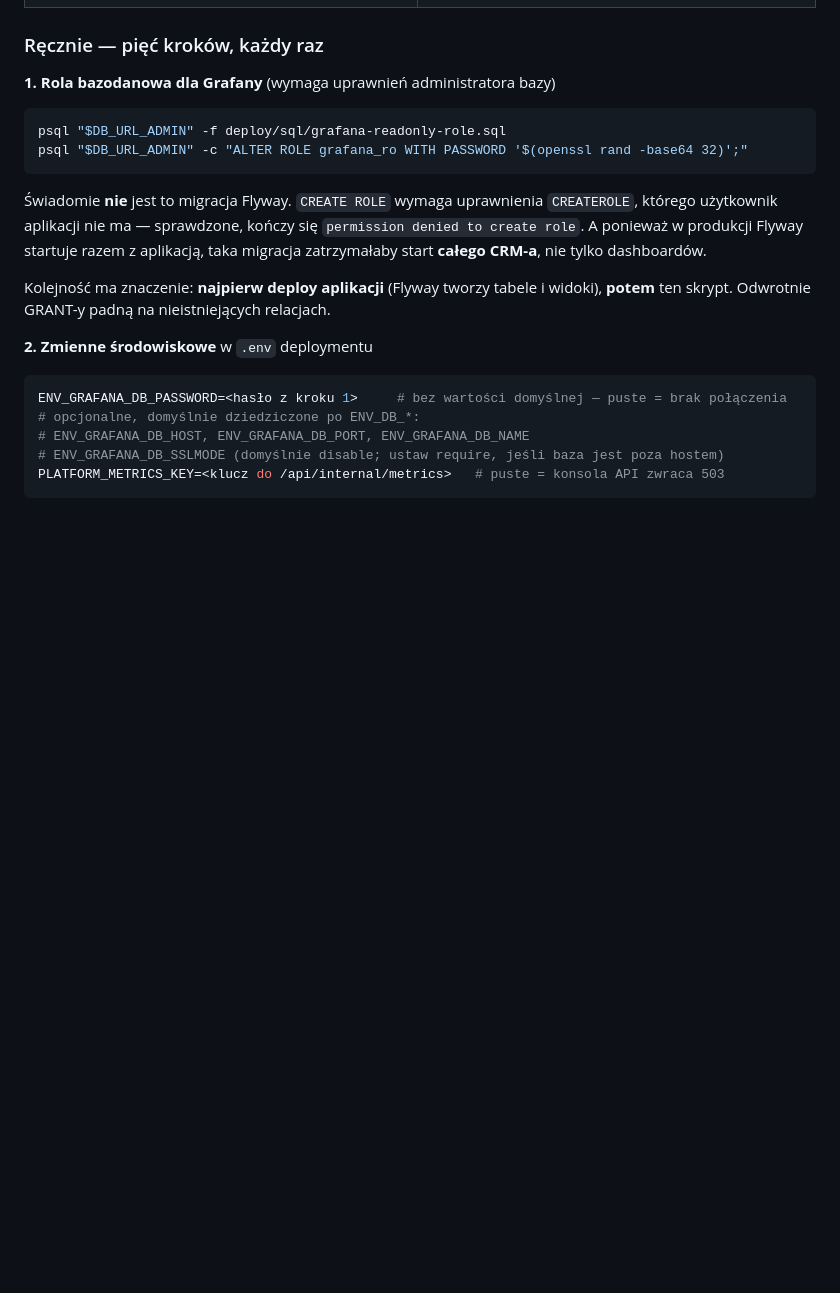
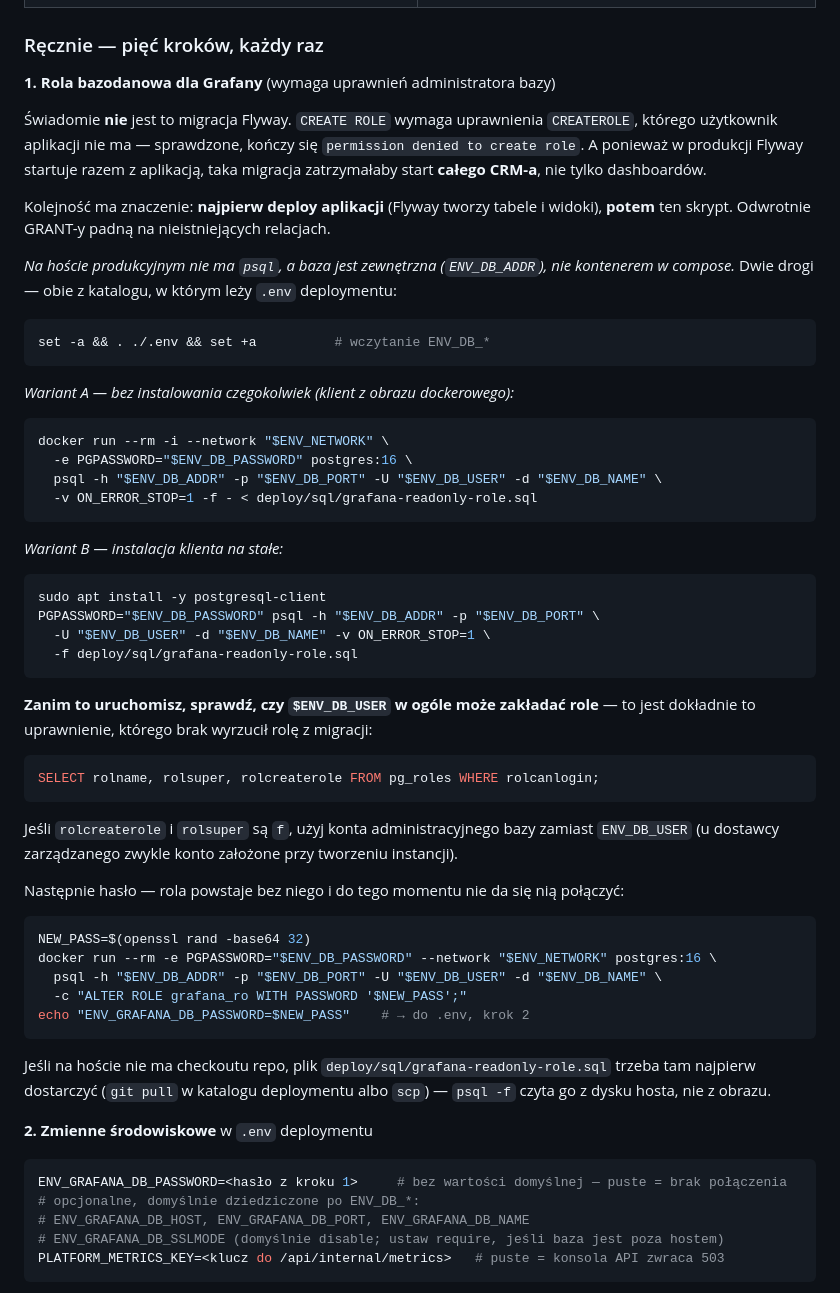
Before and after one commit to maciej-sienkiewicz/automotive-crm-v2-backend, a Markdown page: docs/metrics-grafana-setup.md, the part around the change. Rendered like a GitHub page; blank space fills up the shorter version.

Commit message:
docs(metrics): konkretne komendy dla hosta bez psql
Instrukcja zakładała psql na hoście produkcyjnym i zmienną DB_URL_ADMIN —
ani jedno, ani drugie tam nie istnieje. Baza jest zewnętrzna (ENV_DB_ADDR),
nie kontenerem w compose, więc nie ma też czego "wejść docker exec".

Dodane: wariant z klientem z obrazu dockerowego (bez instalowania czegokolwiek,
przez sieć ENV_NETWORK), wariant z apt install, wyprowadzenie parametrów
połączenia z .env deploymentu, oraz zapytanie sprawdzające, czy ENV_DB_USER
w ogóle ma CREATEROLE — bo to dokładnie ten brak uprawnienia wyrzucił rolę
z migracji Flyway.

Co-Authored-By: Claude Opus 5 <noreply@anthropic.com>
Claude-Session: https://claude.ai/code/session_018upcvcWAeouS4CXNK2EK74

````diff
--- a/docs/metrics-grafana-setup.md
+++ b/docs/metrics-grafana-setup.md
@@ -55,11 +55,6 @@ przy starcie aplikacji, a Hibernate potem weryfikuje schemat względem encji.
 
 **1. Rola bazodanowa dla Grafany** (wymaga uprawnień administratora bazy)
 
-```bash
-psql "$DB_URL_ADMIN" -f deploy/sql/grafana-readonly-role.sql
-psql "$DB_URL_ADMIN" -c "ALTER ROLE grafana_ro WITH PASSWORD '$(openssl rand -base64 32)';"
-```
-
 Świadomie **nie** jest to migracja Flyway. `CREATE ROLE` wymaga uprawnienia `CREATEROLE`,
 którego użytkownik aplikacji nie ma — sprawdzone, kończy się `permission denied to create
 role`. A ponieważ w produkcji Flyway startuje razem z aplikacją, taka migracja
@@ -67,6 +62,55 @@ zatrzymałaby start **całego CRM-a**, nie tylko dashboardów.
 
 Kolejność ma znaczenie: **najpierw deploy aplikacji** (Flyway tworzy tabele i widoki),
 **potem** ten skrypt. Odwrotnie GRANT-y padną na nieistniejących relacjach.
+
+*Na hoście produkcyjnym nie ma `psql`, a baza jest zewnętrzna (`ENV_DB_ADDR`), nie
+kontenerem w compose.* Dwie drogi — obie z katalogu, w którym leży `.env` deploymentu:
+
+```bash
+set -a && . ./.env && set +a          # wczytanie ENV_DB_*
+```
+
+*Wariant A — bez instalowania czegokolwiek (klient z obrazu dockerowego):*
+
+```bash
+docker run --rm -i --network "$ENV_NETWORK" \
+  -e PGPASSWORD="$ENV_DB_PASSWORD" postgres:16 \
+  psql -h "$ENV_DB_ADDR" -p "$ENV_DB_PORT" -U "$ENV_DB_USER" -d "$ENV_DB_NAME" \
+  -v ON_ERROR_STOP=1 -f - < deploy/sql/grafana-readonly-role.sql
+```
+
+*Wariant B — instalacja klienta na stałe:*
+
+```bash
+sudo apt install -y postgresql-client
+PGPASSWORD="$ENV_DB_PASSWORD" psql -h "$ENV_DB_ADDR" -p "$ENV_DB_PORT" \
+  -U "$ENV_DB_USER" -d "$ENV_DB_NAME" -v ON_ERROR_STOP=1 \
+  -f deploy/sql/grafana-readonly-role.sql
+```
+
+**Zanim to uruchomisz, sprawdź, czy `$ENV_DB_USER` w ogóle może zakładać role** — to jest
+dokładnie to uprawnienie, którego brak wyrzucił rolę z migracji:
+
+```sql
+SELECT rolname, rolsuper, rolcreaterole FROM pg_roles WHERE rolcanlogin;
+```
+
+Jeśli `rolcreaterole` i `rolsuper` są `f`, użyj konta administracyjnego bazy zamiast
+`ENV_DB_USER` (u dostawcy zarządzanego zwykle konto założone przy tworzeniu instancji).
+
+Następnie hasło — rola powstaje bez niego i do tego momentu nie da się nią połączyć:
+
+```bash
+NEW_PASS=$(openssl rand -base64 32)
+docker run --rm -e PGPASSWORD="$ENV_DB_PASSWORD" --network "$ENV_NETWORK" postgres:16 \
+  psql -h "$ENV_DB_ADDR" -p "$ENV_DB_PORT" -U "$ENV_DB_USER" -d "$ENV_DB_NAME" \
+  -c "ALTER ROLE grafana_ro WITH PASSWORD '$NEW_PASS';"
+echo "ENV_GRAFANA_DB_PASSWORD=$NEW_PASS"    # → do .env, krok 2
+```
+
+Jeśli na hoście nie ma checkoutu repo, plik `deploy/sql/grafana-readonly-role.sql` trzeba
+tam najpierw dostarczyć (`git pull` w katalogu deploymentu albo `scp`) — `psql -f` czyta go
+z dysku hosta, nie z obrazu.
 
 **2. Zmienne środowiskowe** w `.env` deploymentu
 
````
